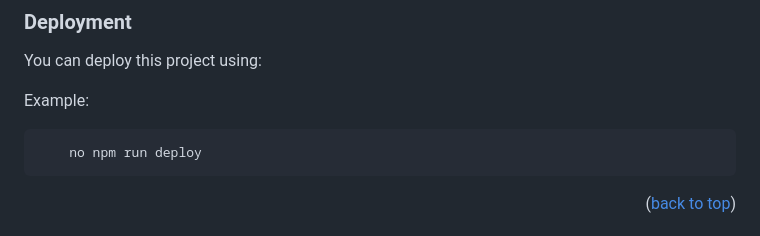
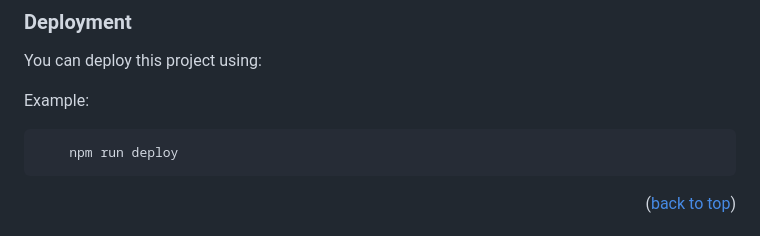
Before and after one commit to uno36/mini-to-do-list, a Markdown page: README.md, the part around the change. Drawn GitHub-style.

````diff
--- a/README.md
+++ b/README.md
@@ -127,7 +127,7 @@ You can deploy this project using:
 Example:
 
 ```sh
-    no npm run deploy
+    npm run deploy
 ```
 
 <p align="right">(<a href="#readme-top">back to top</a>)</p>
````
